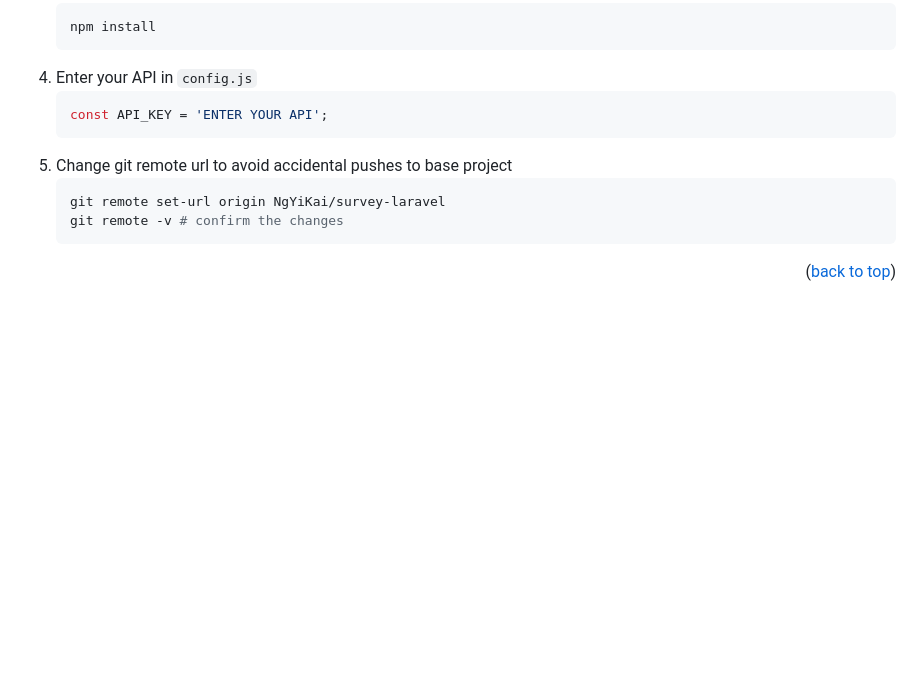
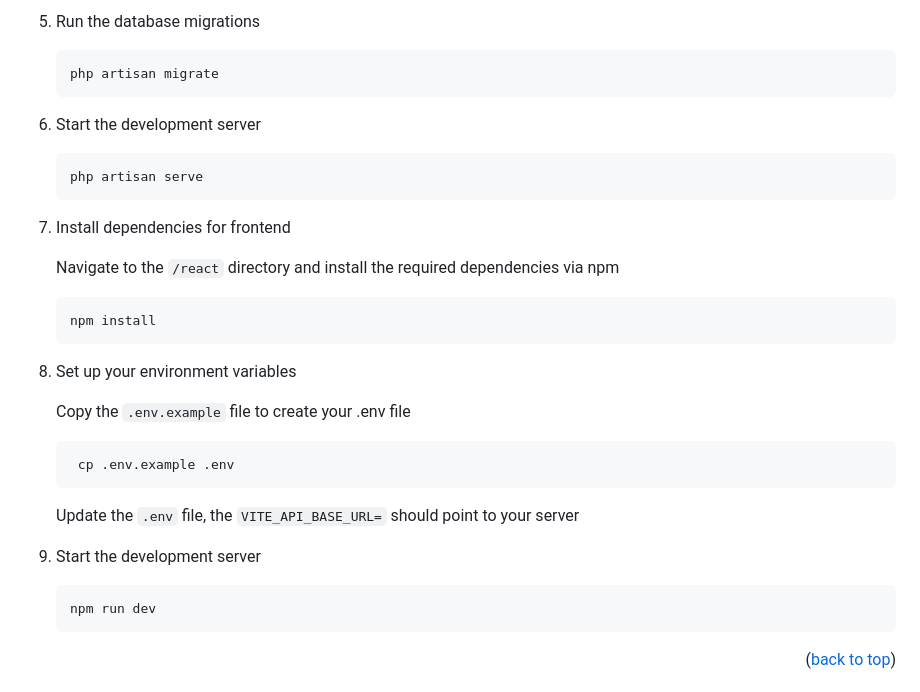
Before and after one commit to NgYiKai/survey-laravel, a Markdown page: README.md, the part around one of its changes. GitHub-like rendering; blank space fills up the shorter version.

````diff
--- a/README.md
+++ b/README.md
@@ -137,14 +193,34 @@ If you prefer using Docker, ensure Docker is installed and running on your machi
+5. Run the database migrations
+    ```
+    php artisan migrate
+    ```
+
+6. Start the development server
+    ```
+    php artisan serve
+    ```
+
+7. Install dependencies for frontend
+
+   Navigate to the ```/react``` directory and install the required dependencies via npm
+
+   ```
    npm install
    ```
-4. Enter your API in `config.js`
+
+8. Set up your environment variables
+
+   Copy the ```.env.example``` file to create your .env file
+
    ```js
-   const API_KEY = 'ENTER YOUR API';
+    cp .env.example .env
    ```
-5. Change git remote url to avoid accidental pushes to base project
-   ```sh
-   git remote set-url origin NgYiKai/survey-laravel
-   git remote -v # confirm the changes
-   ```
+   Update the ```.env``` file,  the ```VITE_API_BASE_URL=``` should point to your server
+
+9. Start the development server
+    ```
+    npm run dev
+    ```
 
 <p align="right">(<a href="#readme-top">back to top</a>)</p>
 
````
Also changed, not shown: other parts of README.md (+69 -13 lines).
